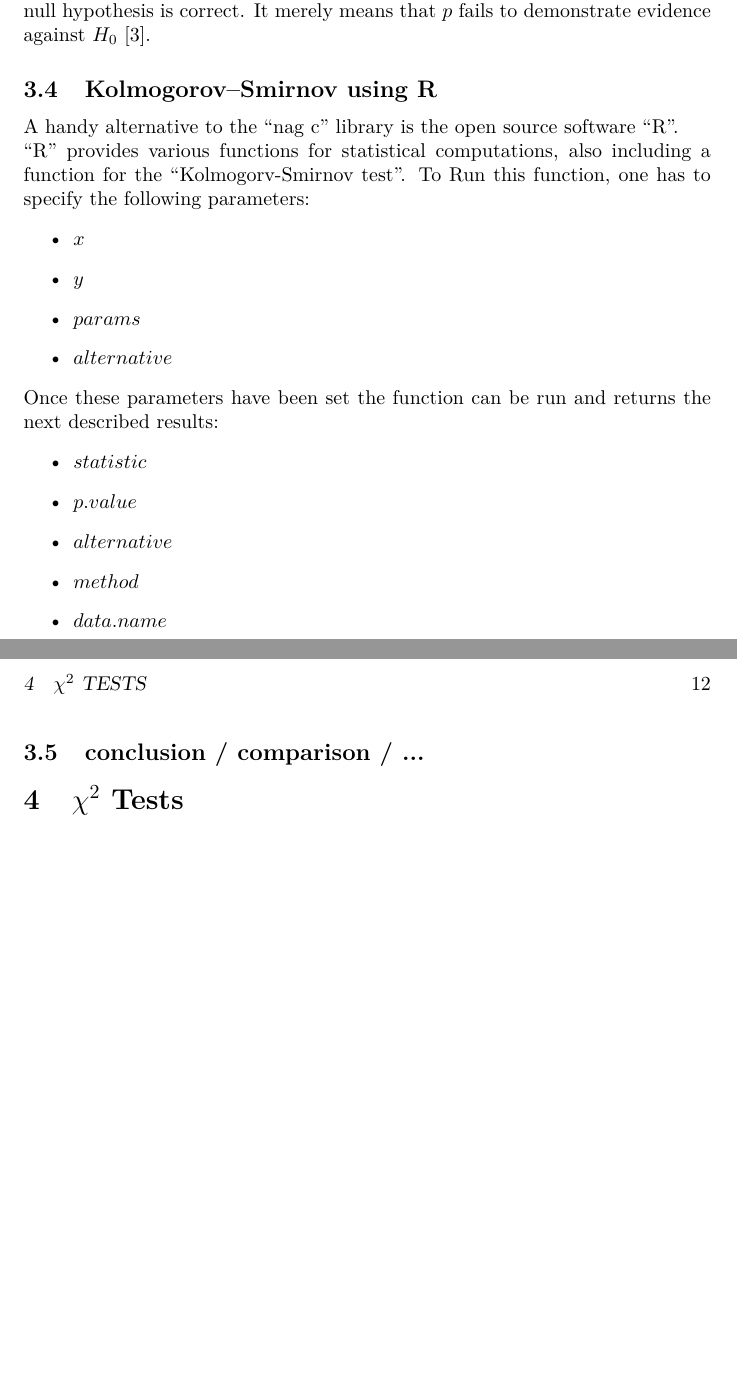
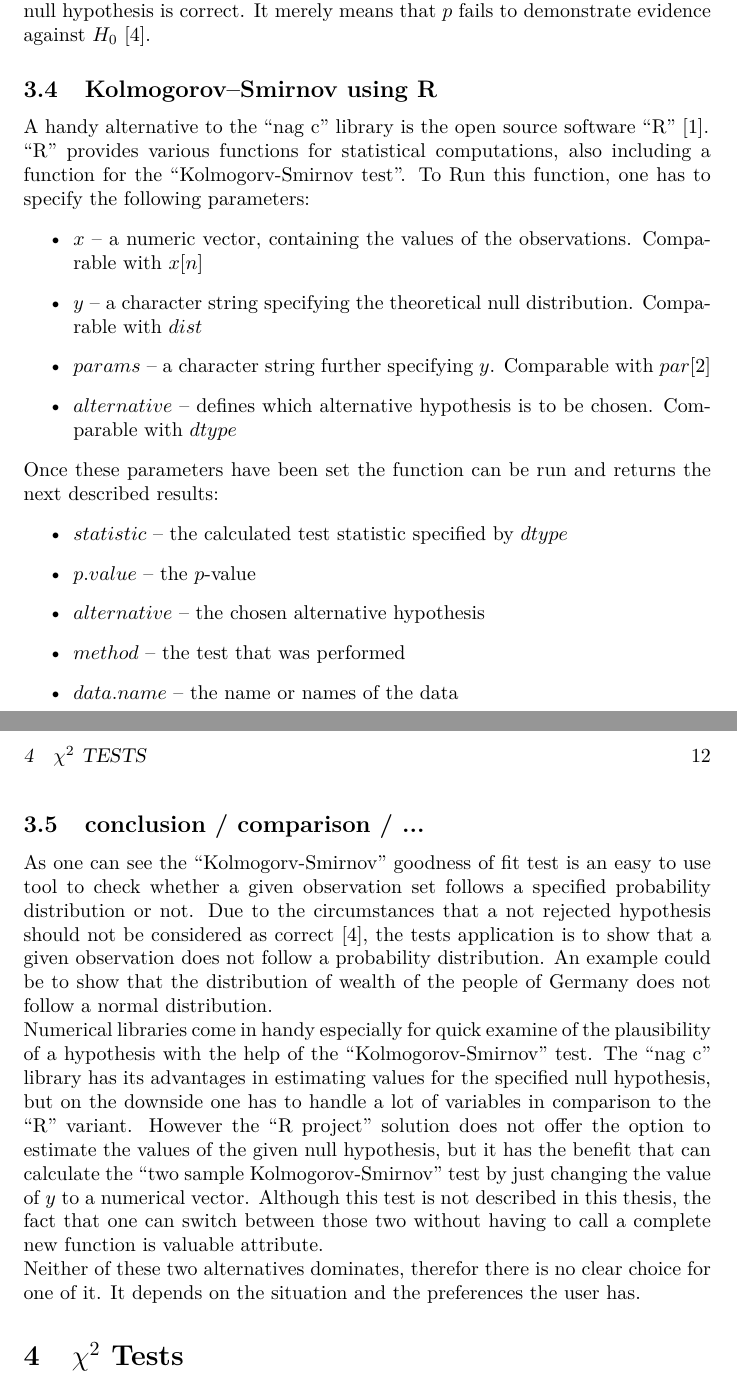
Before and after one commit to muued/seminar-nb, a LaTeX document (ausarbeitung/report.tex): two parts of pages 12 and 13 of 18, joined at a grey line, cut so that both start at the same text, the shorter picture padded with empty space. Compiled offline with pdfLaTeX.

Commit message:
conclusion for ks

```diff
--- a/ausarbeitung/report.tex
+++ b/ausarbeitung/report.tex
@@ -340,25 +340,28 @@ $p$ describes the probability that if the null hypothesis is correct, observatio
 Although this value indicates that the null hypothesis may not be correct, especially for low numbers like $p<0.1$, it does not mean that if $p$ is high the null hypothesis is correct. It merely means that $p$ fails to demonstrate evidence against $H_0$~\cite{conover1980practical}.
 
 \subsection{Kolmogorov–Smirnov using R}
-A handy alternative to the ``nag c'' library is the open source software ``R''.\\
+A handy alternative to the ``nag c'' library is the open source software ``R''~\cite{rproject}.\\
 ``R'' provides various functions for statistical computations, also including a function for the ``Kolmogorv-Smirnov test''. To Run this function, one has to specify the following parameters:
 \begin{itemize}
-\item $x$
-\item $y$
-\item $params$
-\item $alternative$
+\item $x$ -- a numeric vector, containing the values of the observations. Comparable with $x[n]$
+\item $y$ -- a character string specifying the theoretical null distribution. Comparable with $dist$
+\item $params$ -- a character string further specifying $y$. Comparable with $par[2]$
+\item $alternative$ -- defines which alternative hypothesis is to be chosen. Comparable with $dtype$
 \end{itemize}
 Once these parameters have been set the function can be run and returns the next described results:
 \begin{itemize}
-\item $statistic$
-\item $p.value$
-\item $alternative$
-\item $method$
-\item $data.name$
+\item $statistic$ -- the calculated test statistic specified by $dtype$
+\item $p.value$ -- the $p$-value
+\item $alternative$ -- the chosen alternative hypothesis
+\item $method$ -- the test that was performed
+\item $data.name$ -- the name or names of the data
 \end{itemize}
 \subsection{conclusion / comparison / ...}
-
-
+As one can see the ``Kolmogorv-Smirnov'' goodness of fit test is an easy to use tool to check whether a given observation set follows a specified probability distribution or not.
+Due to the circumstances that a not rejected hypothesis should not be considered as correct~\cite{conover1980practical}, the tests application is to show that a given observation does not follow a probability distribution. An example could be to show that the distribution of wealth of the people of Germany does not follow a normal distribution.\\
+Numerical libraries come in handy especially for quick examine of the plausibility of a hypothesis with the help of the ``Kolmogorov-Smirnov'' test. The ``nag c'' library has its advantages
+in estimating values for the specified null hypothesis, but on the downside one has to handle a lot of variables in comparison to the ``R'' variant. However the ``R project'' solution does not offer the option to estimate the values of the given null hypothesis, but it has the benefit that can calculate the ``two sample Kolmogorov-Smirnov'' test by just changing the value of $y$ to a numerical vector. Although this test is not described in this thesis, the fact that one can switch between those two without having to call a complete new function is valuable attribute.\\
+Neither of these two alternatives dominates, therefor there is no clear choice for one of it. It depends on the situation and the preferences the user has.
 \section{$\chi^2$ Tests}
 A $\chi^2$ test (also denoted chi-square test) is a statistical hypothesis test in which the sampling distribution of the test statistic is a $\chi^2$ distribution under the null hypothesis.
 The oldest and best-known version is Pearson's $\chi^2$ Goodness-of-Fit test.
```
Also changed, not shown: ausarbeitung/report.bib (+7 -0 lines).
